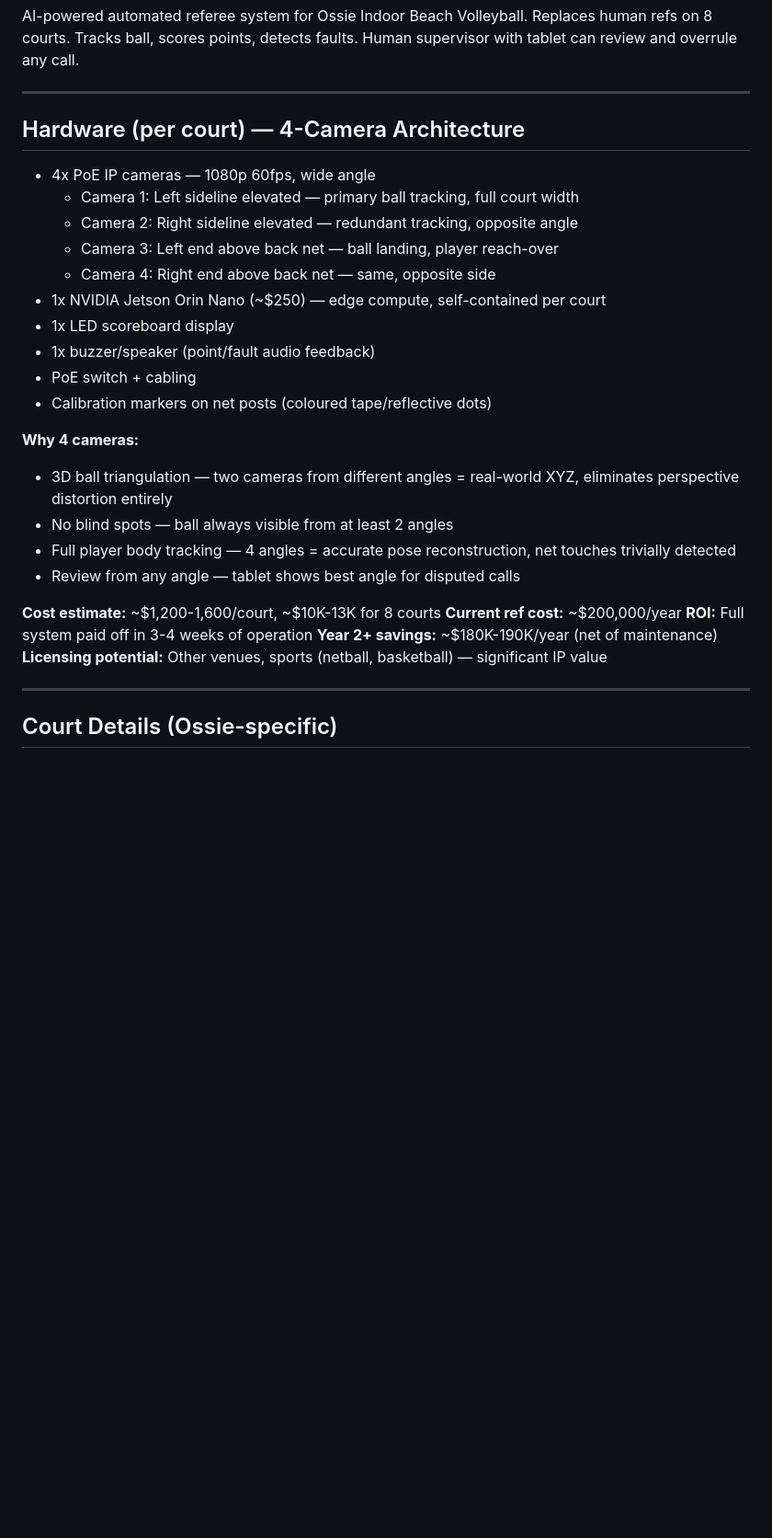
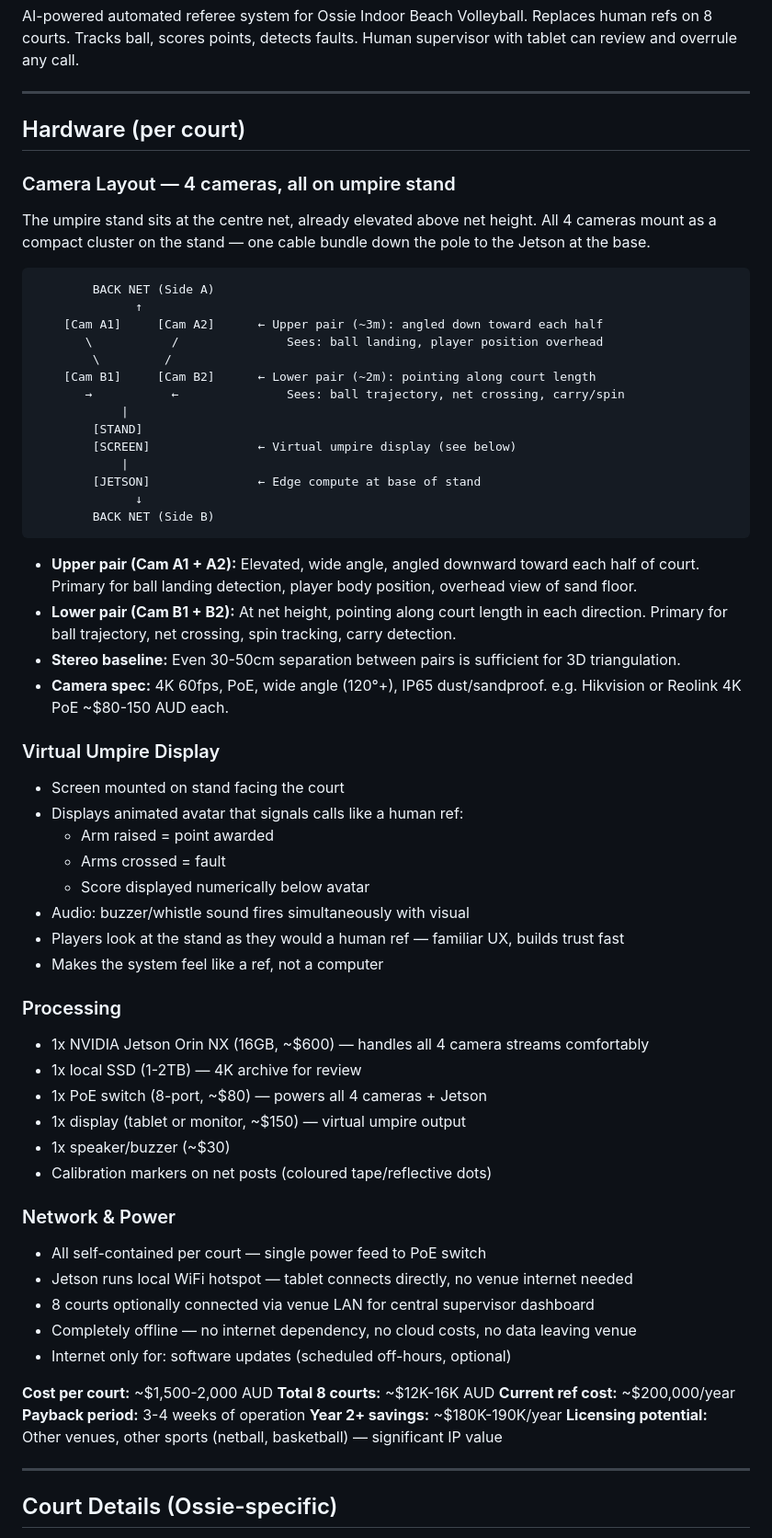
Before and after one commit to GolfChariotsMike/ossie-ai-ref, a Markdown page: SPEC.md, the part around the change. Shown at 92% size. Rendered like a GitHub page; blank space fills up the shorter version.

Commit message:
spec: camera layout diagram, virtual umpire display, network/power architecture, full cost breakdown

````diff
--- a/SPEC.md
+++ b/SPEC.md
@@ -11,29 +11,64 @@ Human supervisor with tablet can review and overrule any call.
 
 ---
 
-## Hardware (per court) — 4-Camera Architecture
-- 4x PoE IP cameras — 1080p 60fps, wide angle
-  - Camera 1: Left sideline elevated — primary ball tracking, full court width
-  - Camera 2: Right sideline elevated — redundant tracking, opposite angle
-  - Camera 3: Left end above back net — ball landing, player reach-over
-  - Camera 4: Right end above back net — same, opposite side
-- 1x NVIDIA Jetson Orin Nano (~$250) — edge compute, self-contained per court
-- 1x LED scoreboard display
-- 1x buzzer/speaker (point/fault audio feedback)
-- PoE switch + cabling
+## Hardware (per court)
+
+### Camera Layout — 4 cameras, all on umpire stand
+The umpire stand sits at the centre net, already elevated above net height. All 4 cameras mount as a compact cluster on the stand — one cable bundle down the pole to the Jetson at the base.
+
+```
+        BACK NET (Side A)
+              ↑
+    [Cam A1]     [Cam A2]      ← Upper pair (~3m): angled down toward each half
+       \           /               Sees: ball landing, player position overhead
+        \         /
+    [Cam B1]     [Cam B2]      ← Lower pair (~2m): pointing along court length
+       →           ←               Sees: ball trajectory, net crossing, carry/spin
+            |
+        [STAND]
+        [SCREEN]               ← Virtual umpire display (see below)
+            |
+        [JETSON]               ← Edge compute at base of stand
+              ↓
+        BACK NET (Side B)
+```
+
+- **Upper pair (Cam A1 + A2):** Elevated, wide angle, angled downward toward each half of court. Primary for ball landing detection, player body position, overhead view of sand floor.
+- **Lower pair (Cam B1 + B2):** At net height, pointing along court length in each direction. Primary for ball trajectory, net crossing, spin tracking, carry detection.
+- **Stereo baseline:** Even 30-50cm separation between pairs is sufficient for 3D triangulation.
+- **Camera spec:** 4K 60fps, PoE, wide angle (120°+), IP65 dust/sandproof. e.g. Hikvision or Reolink 4K PoE ~$80-150 AUD each.
+
+### Virtual Umpire Display
+- Screen mounted on stand facing the court
+- Displays animated avatar that signals calls like a human ref:
+  - Arm raised = point awarded
+  - Arms crossed = fault
+  - Score displayed numerically below avatar
+- Audio: buzzer/whistle sound fires simultaneously with visual
+- Players look at the stand as they would a human ref — familiar UX, builds trust fast
+- Makes the system feel like a ref, not a computer
+
+### Processing
+- 1x NVIDIA Jetson Orin NX (16GB, ~$600) — handles all 4 camera streams comfortably
+- 1x local SSD (1-2TB) — 4K archive for review
+- 1x PoE switch (8-port, ~$80) — powers all 4 cameras + Jetson
+- 1x display (tablet or monitor, ~$150) — virtual umpire output
+- 1x speaker/buzzer (~$30)
 - Calibration markers on net posts (coloured tape/reflective dots)
 
-**Why 4 cameras:**
-- 3D ball triangulation — two cameras from different angles = real-world XYZ, eliminates perspective distortion entirely
-- No blind spots — ball always visible from at least 2 angles
-- Full player body tracking — 4 angles = accurate pose reconstruction, net touches trivially detected
-- Review from any angle — tablet shows best angle for disputed calls
+### Network & Power
+- All self-contained per court — single power feed to PoE switch
+- Jetson runs local WiFi hotspot — tablet connects directly, no venue internet needed
+- 8 courts optionally connected via venue LAN for central supervisor dashboard
+- Completely offline — no internet dependency, no cloud costs, no data leaving venue
+- Internet only for: software updates (scheduled off-hours, optional)
 
-**Cost estimate:** ~$1,200-1,600/court, ~$10K-13K for 8 courts
+**Cost per court:** ~$1,500-2,000 AUD
+**Total 8 courts:** ~$12K-16K AUD
 **Current ref cost:** ~$200,000/year
-**ROI:** Full system paid off in 3-4 weeks of operation
-**Year 2+ savings:** ~$180K-190K/year (net of maintenance)
-**Licensing potential:** Other venues, sports (netball, basketball) — significant IP value
+**Payback period:** 3-4 weeks of operation
+**Year 2+ savings:** ~$180K-190K/year
+**Licensing potential:** Other venues, other sports (netball, basketball) — significant IP value
 
 ---
 
````
